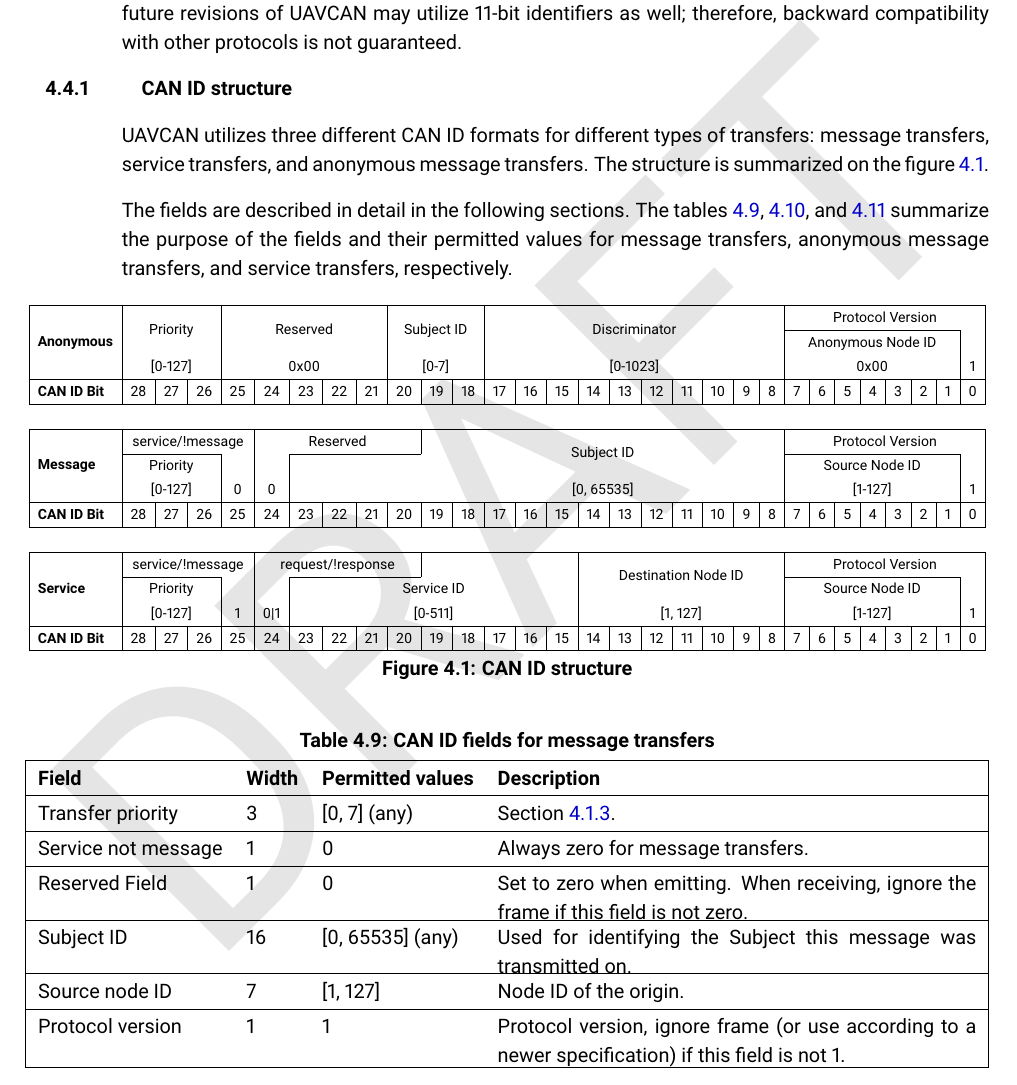
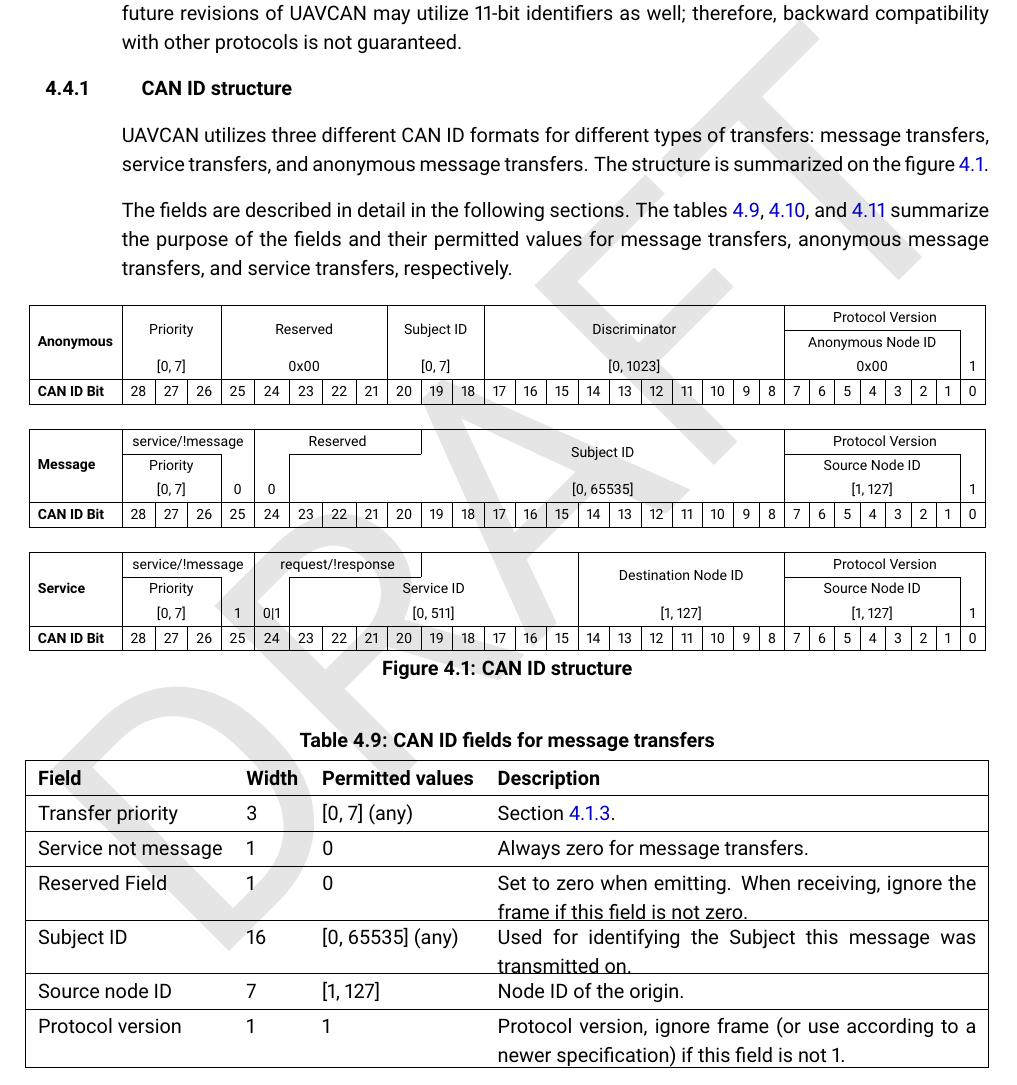
Before and after one commit to OpenCyphal/specification, a LaTeX thesis (specification/UAVCAN_Specification.tex, which reads specification/transport_layer/can.tex): part of page 43 of 64, cut so that both start at the same text. Compiled offline with pdfLaTeX.

Commit message:
Fixed bug in ranges and range notations

```diff
--- a/specification/transport_layer/can.tex
+++ b/specification/transport_layer/can.tex
@@ -42,10 +42,10 @@ for message transfers, anonymous message transfers, and service transfers, respe
 \multicolumn{7}{c|}{Anonymous Node ID} &  \\
 
  &
-\multicolumn{3}{c|}{[0-127]} &
+\multicolumn{3}{c|}{[0, 7]} &
 \multicolumn{5}{c|}{0x00} &
-\multicolumn{3}{c|}{[0-7]} &
-\multicolumn{10}{c|}{[0-1023]} &
+\multicolumn{3}{c|}{[0, 7]} &
+\multicolumn{10}{c|}{[0, 1023]} &
 \multicolumn{7}{c|}{0x00} & 1 \\ \hline
 
 \textbf{CAN ID Bit} &
@@ -72,12 +72,12 @@ for message transfers, anonymous message transfers, and service transfers, respe
 \\
 
  &
-\multicolumn{3}{c|}{[0-127]} &
+\multicolumn{3}{c|}{[0, 7]} &
 0 &
 0 &
 \multicolumn{4}{c}{} &
 \multicolumn{12}{c|}{[0, 65535]} &
-\multicolumn{7}{c|}{[1-127]} & 1 \\
+\multicolumn{7}{c|}{[1, 127]} & 1 \\
 \hline
 
 \textbf{CAN ID Bit} &
@@ -103,12 +103,12 @@ for message transfers, anonymous message transfers, and service transfers, respe
 \multicolumn{7}{c|}{} &
 \multicolumn{7}{c|}{Source Node ID} &  \\
  &
-\multicolumn{3}{c|}{[0-127]} &
+\multicolumn{3}{c|}{[0, 7]} &
 1 &
 0|1 &
-\multicolumn{9}{c|}{[0-511]} &
+\multicolumn{9}{c|}{[0, 511]} &
 \multicolumn{7}{c|}{[1, 127]} &
-\multicolumn{7}{c|}{[1-127]} & 1 \\
+\multicolumn{7}{c|}{[1, 127]} & 1 \\
 \hline
 
 \textbf{CAN ID Bit} &
```
